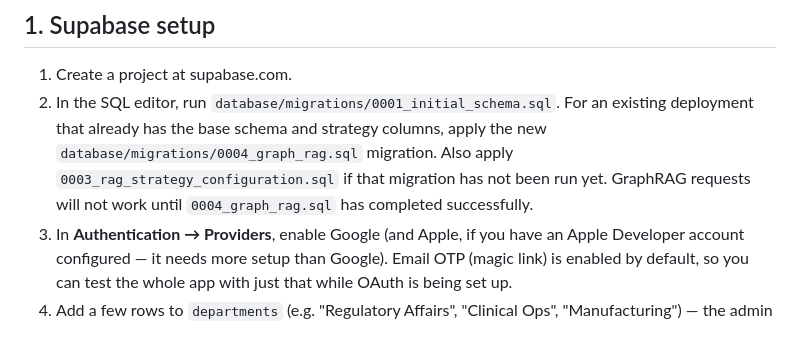
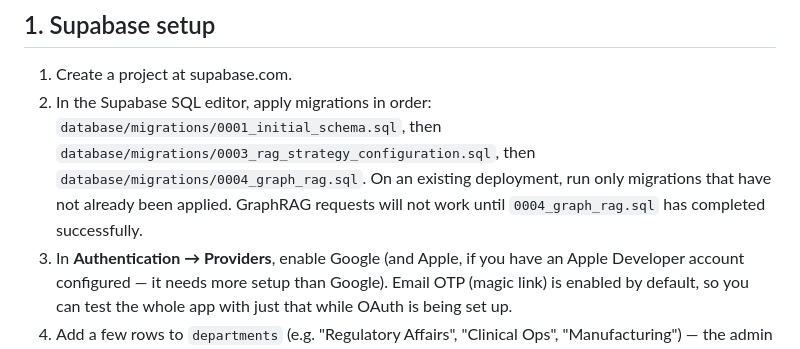
Before and after one commit to AadCode7/Pharma_RAG, a Markdown page: README.md, the part around the change. Drawn GitHub-style.

Commit message:
Clarify ordered migration steps for GraphRAG setup

```diff
--- a/README.md
+++ b/README.md
@@ -31,7 +31,7 @@ utils/                             # pure helpers (chunking, hashing)
 ## 1. Supabase setup
 
 1. Create a project at supabase.com.
-2. In the SQL editor, run `database/migrations/0001_initial_schema.sql`. For an existing deployment that already has the base schema and strategy columns, apply the new `database/migrations/0004_graph_rag.sql` migration. Also apply `0003_rag_strategy_configuration.sql` if that migration has not been run yet. GraphRAG requests will not work until `0004_graph_rag.sql` has completed successfully.
+2. In the Supabase SQL editor, apply migrations in order: `database/migrations/0001_initial_schema.sql`, then `database/migrations/0003_rag_strategy_configuration.sql`, then `database/migrations/0004_graph_rag.sql`. On an existing deployment, run only migrations that have not already been applied. GraphRAG requests will not work until `0004_graph_rag.sql` has completed successfully.
 3. In **Authentication → Providers**, enable Google (and Apple, if you have
    an Apple Developer account configured — it needs more setup than Google).
    Email OTP (magic link) is enabled by default, so you can test the whole
```
